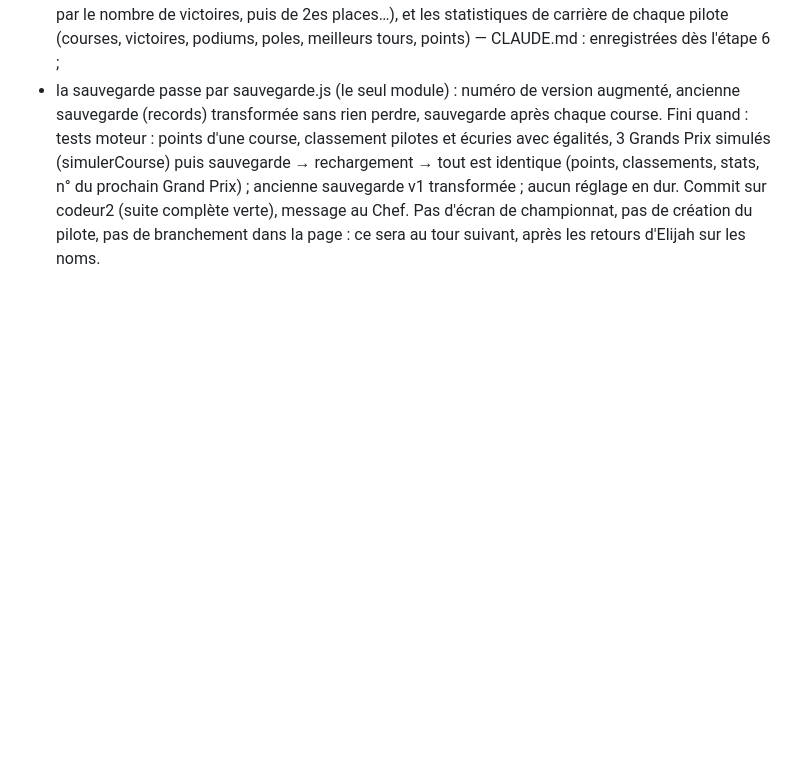
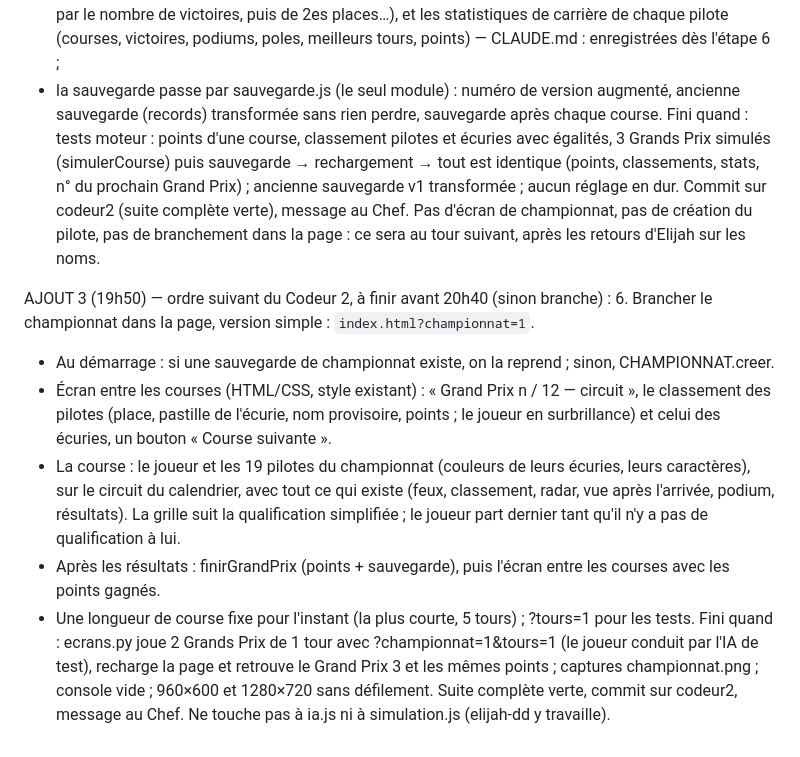
Before and after one commit to cotangeante-pi/Grand-Prix-Dynasty, a Markdown page: rapports/tour-18b-rapport.md, the part around the change. GitHub-like rendering; blank space fills up the shorter version.

Commit message:
Chef : ordre 6 du Codeur 2, le championnat dans la page
Co-Authored-By: Claude Opus 5.5 <noreply@anthropic.com>

```diff
--- a/rapports/tour-18b-rapport.md
+++ b/rapports/tour-18b-rapport.md
@@ -37,3 +37,13 @@ AJOUT 2 (2026-10-21, ~19h05) — ÉTAPE 6 COMMENCÉE EN PARALLÈLE (accord d'Eli
    - la sauvegarde passe par sauvegarde.js (le seul module) : numéro de version augmenté, ancienne sauvegarde (records) transformée sans rien perdre, sauvegarde après chaque course.
    Fini quand : tests moteur : points d'une course, classement pilotes et écuries avec égalités, 3 Grands Prix simulés (simulerCourse) puis sauvegarde → rechargement → tout est identique (points, classements, stats, n° du prochain Grand Prix) ; ancienne sauvegarde v1 transformée ; aucun réglage en dur. Commit sur codeur2 (suite complète verte), message au Chef.
    Pas d'écran de championnat, pas de création du pilote, pas de branchement dans la page : ce sera au tour suivant, après les retours d'Elijah sur les noms.
+
+AJOUT 3 (19h50) — ordre suivant du Codeur 2, à finir avant 20h40 (sinon branche) :
+6. Brancher le championnat dans la page, version simple : `index.html?championnat=1`.
+   - Au démarrage : si une sauvegarde de championnat existe, on la reprend ; sinon, CHAMPIONNAT.creer.
+   - Écran entre les courses (HTML/CSS, style existant) : « Grand Prix n / 12 — circuit », le classement des pilotes (place, pastille de l'écurie, nom provisoire, points ; le joueur en surbrillance) et celui des écuries, un bouton « Course suivante ».
+   - La course : le joueur et les 19 pilotes du championnat (couleurs de leurs écuries, leurs caractères), sur le circuit du calendrier, avec tout ce qui existe (feux, classement, radar, vue après l'arrivée, podium, résultats). La grille suit la qualification simplifiée ; le joueur part dernier tant qu'il n'y a pas de qualification à lui.
+   - Après les résultats : finirGrandPrix (points + sauvegarde), puis l'écran entre les courses avec les points gagnés.
+   - Une longueur de course fixe pour l'instant (la plus courte, 5 tours) ; ?tours=1 pour les tests.
+   Fini quand : ecrans.py joue 2 Grands Prix de 1 tour avec ?championnat=1&tours=1 (le joueur conduit par l'IA de test), recharge la page et retrouve le Grand Prix 3 et les mêmes points ; captures championnat.png ; console vide ; 960×600 et 1280×720 sans défilement. Suite complète verte, commit sur codeur2, message au Chef.
+   Ne touche pas à ia.js ni à simulation.js (elijah-dd y travaille).
```
